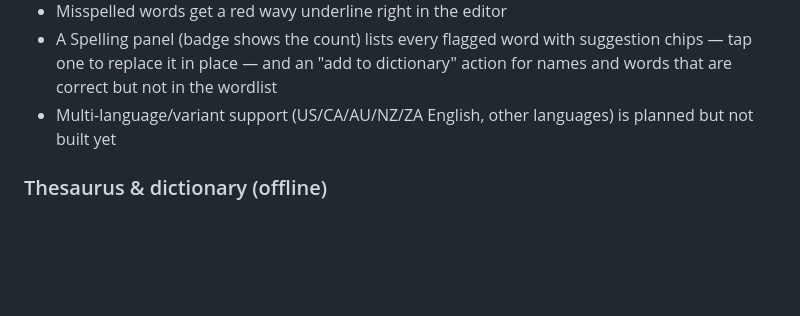
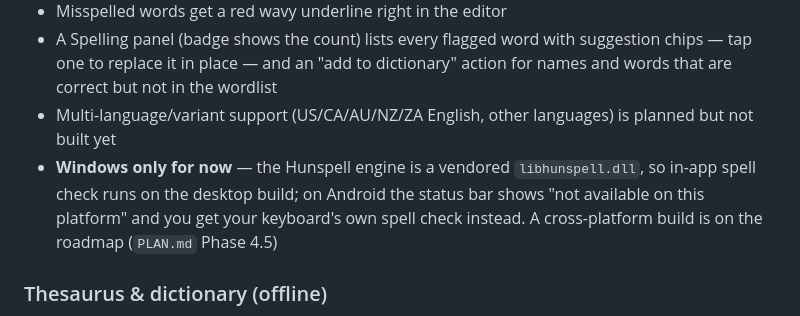
Before and after one commit to anubisalpha/narraity, a Markdown page: README.md, the part around the change. GitHub-like rendering; blank space fills up the shorter version.

```diff
--- a/README.md
+++ b/README.md
@@ -187,6 +187,10 @@ full breakdown and what changes per platform when that day comes.
   but not in the wordlist
 - Multi-language/variant support (US/CA/AU/NZ/ZA English, other languages) is planned but not built
   yet
+- **Windows only for now** — the Hunspell engine is a vendored `libhunspell.dll`, so in-app spell
+  check runs on the desktop build; on Android the status bar shows "not available on this platform"
+  and you get your keyboard's own spell check instead. A cross-platform build is on the roadmap
+  (`PLAN.md` Phase 4.5)
 
 ### Thesaurus & dictionary (offline)
 - Bundled Open English WordNet (CC BY 4.0) queried via `sqlite3` — synonyms and definitions, no
```
Also changed, not shown: NEWS.md (+19 -0 lines).
